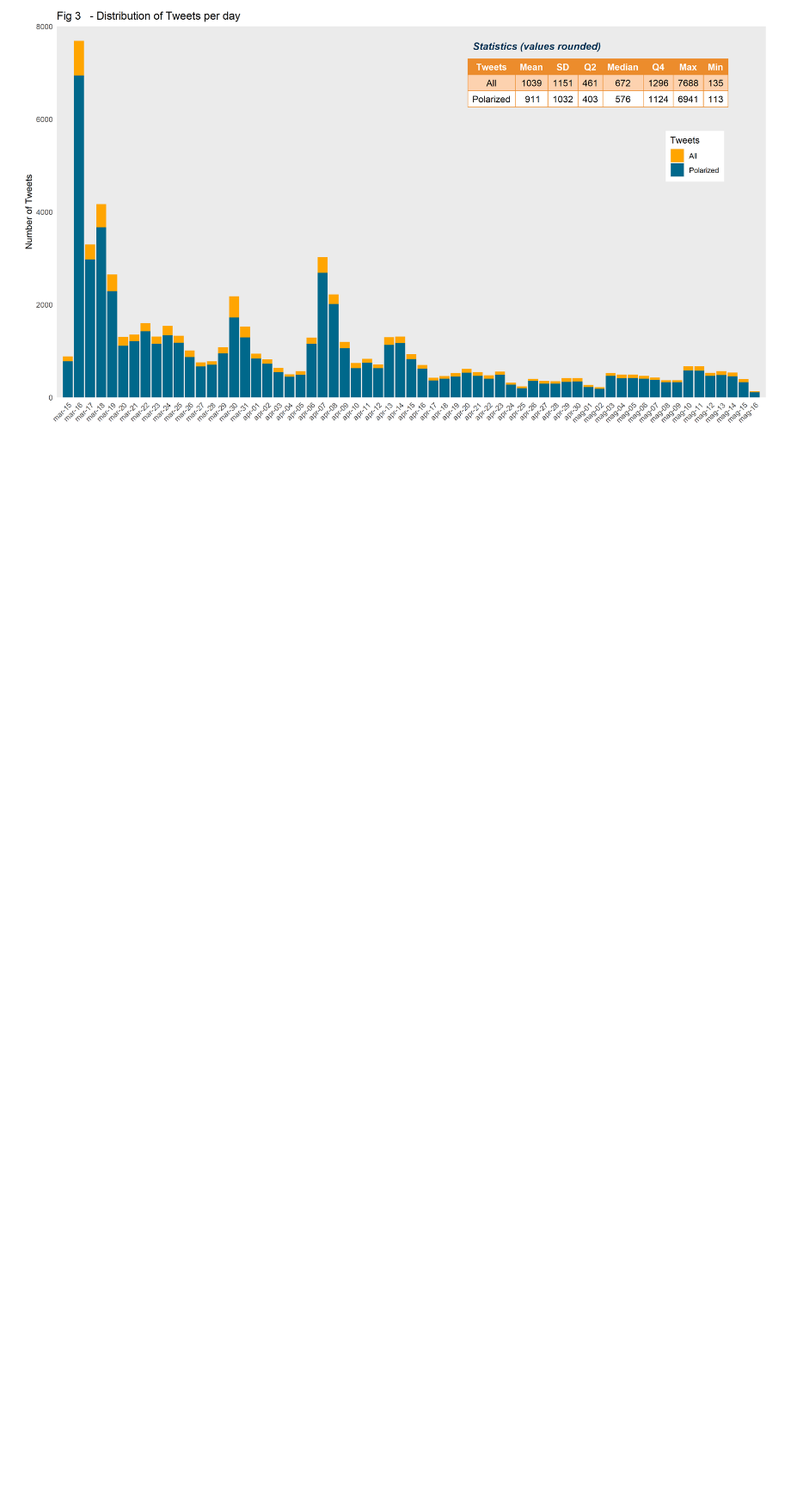
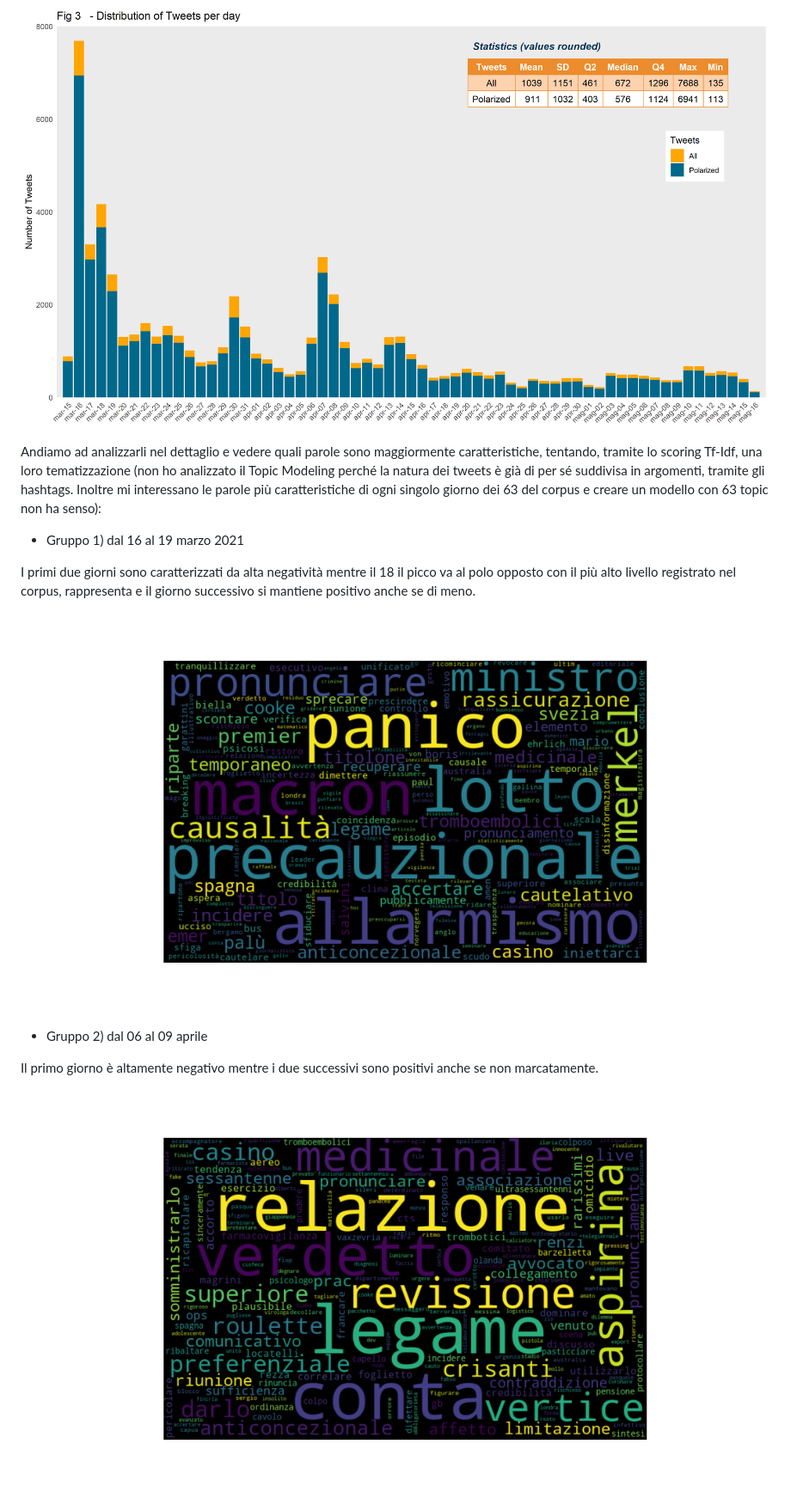
Before and after one commit to Gabmi73/Covid_Language, a Markdown page: Analysis.md, the part around the change printed below. Shown: that part at 86% size. Rendered like a GitHub page; pictures changed too: images/Words_g1.png (added), images/Words_g2.png (added); blank space fills up the shorter version.

```diff
--- a/Analysis.md
+++ b/Analysis.md
@@ -38,3 +41,17 @@ Il Grafico 1 mostra la frequenza delle parti del discorso denotando un elevato n
 
 ![fig3](/images/03_tw_day.png)
 
+Andiamo ad analizzarli nel dettaglio e vedere quali parole sono maggiormente caratteristiche, tentando, tramite lo scoring Tf-Idf, una loro tematizzazione (non ho analizzato il Topic Modeling perché la natura dei tweets è già di per sé suddivisa in argomenti, tramite gli hashtags. Inoltre mi interessano le parole più caratteristiche di ogni singolo giorno dei 63 del corpus e creare un modello con 63 topic non ha senso):
+
+- Gruppo 1) dal 16 al 19 marzo 2021
+
+I primi due giorni sono caratterizzati da alta negatività mentre il 18 il picco va al polo opposto con il più alto livello registrato nel corpus, rappresenta e il giorno successivo si mantiene positivo anche se di meno.
+
+![w1](/images/Words_g1.png)
+
+- Gruppo 2) dal 06 al 09 aprile
+
+Il primo giorno è altamente negativo mentre i due successivi sono positivi anche se non marcatamente.
+
+![w2](/images/Words_g2.png)
+
```
Also changed, not shown: other parts of Analysis.md (+9 -1 lines), images/Words_0305.png (added), images/Words_1503.png (added), images/Words_2604.png (added), 1 other file.
